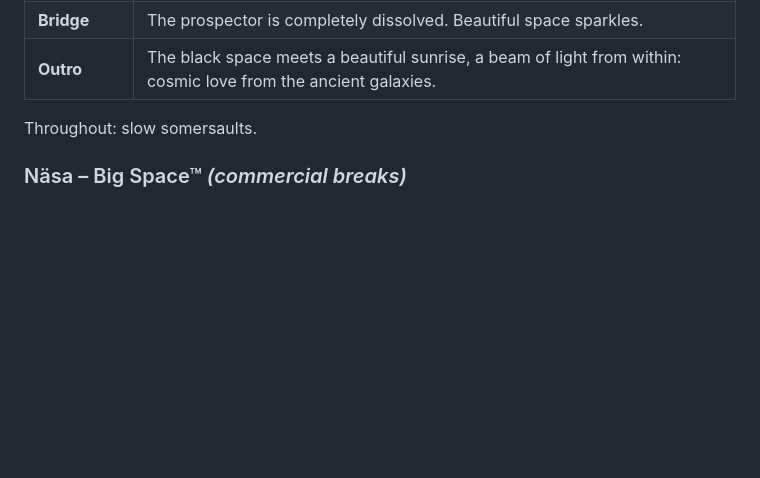
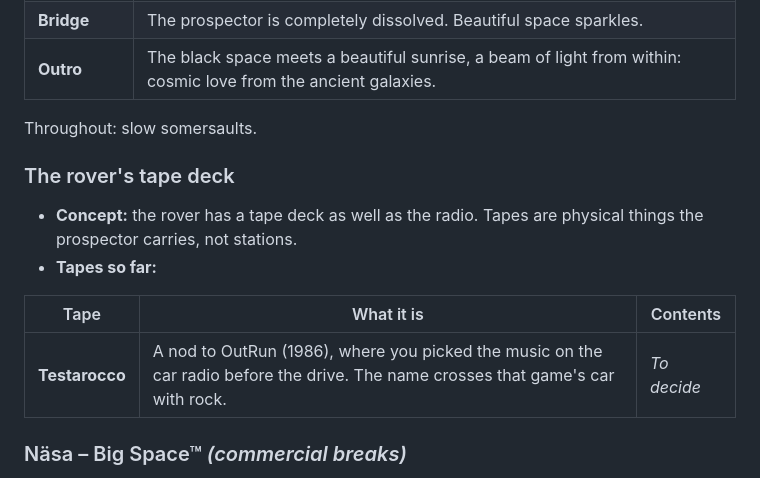
Before and after one commit to karohall/ass2roid-game, a Markdown page: RADIO.md, the part around the change. Drawn GitHub-style; blank space fills up the shorter version.

Commit message:
Radio: Testarocco tape in the rover's tape deck; devlog reflection
Co-Authored-By: Claude Opus 5.5 <noreply@anthropic.com>

```diff
--- a/RADIO.md
+++ b/RADIO.md
@@ -244,6 +244,15 @@ What the player sees while The You Show plays (about 4 minutes). No controls, no
 
 Throughout: slow somersaults.
 
+### The rover's tape deck
+
+- **Concept:** the rover has a tape deck as well as the radio. Tapes are physical things the prospector carries, not stations.
+- **Tapes so far:**
+
+| Tape | What it is | Contents |
+|------|------------|----------|
+| **Testarocco** | A nod to OutRun (1986), where you picked the music on the car radio before the drive. The name crosses that game's car with rock. | _To decide_ |
+
 ### Näsa – Big Space™ *(commercial breaks)*
 
 - **Concept:** not a station. Every few minutes Näsa cuts into whatever is playing, which matches the pop-up ad gag in the GDD.
```
Also changed, not shown: DEVLOG.md (+2 -0 lines).
